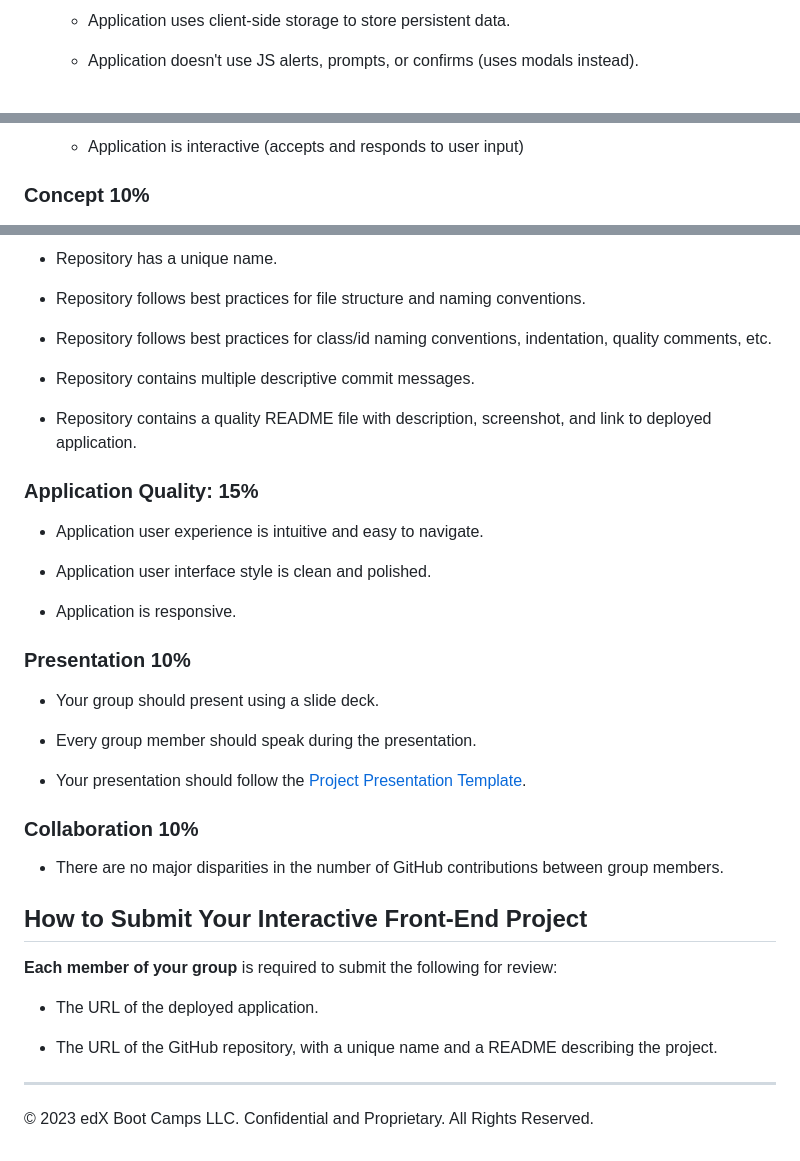
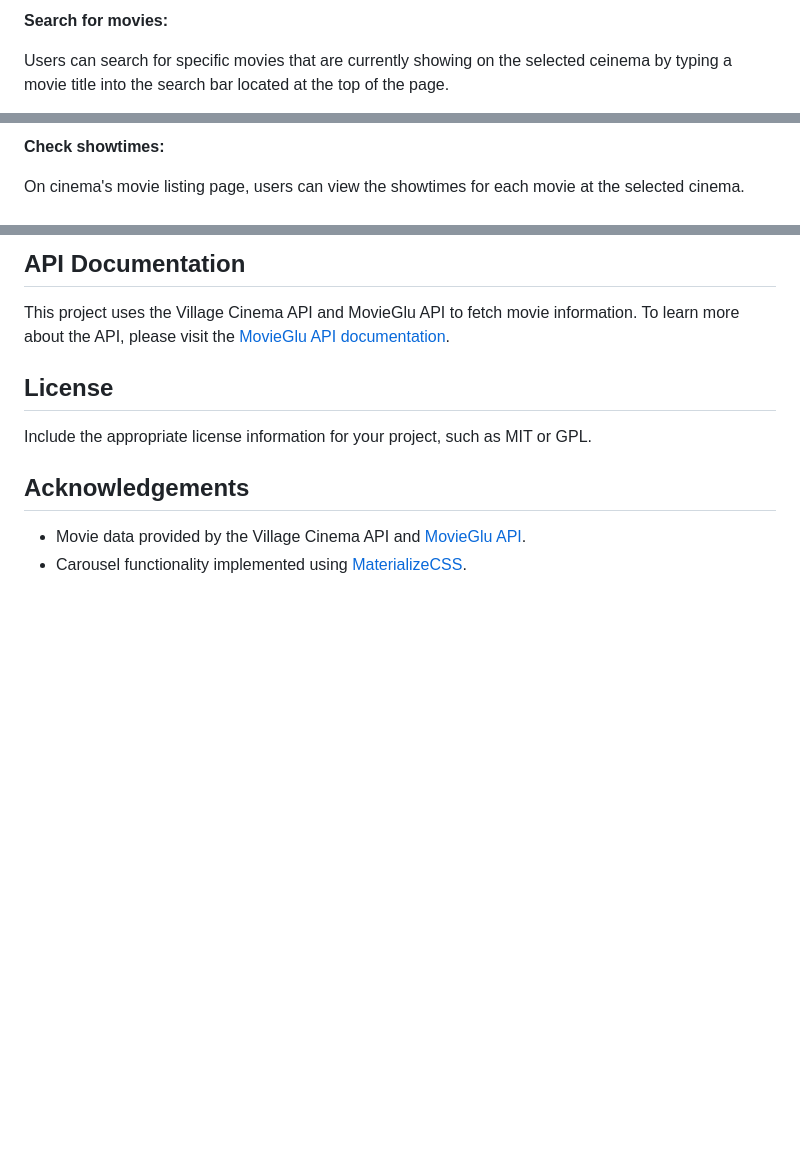
Before and after one commit to emjkenz/Cinema-Release-Schedule, a Markdown page: README.md, 3 parts joined by grey strips. Rendered like a GitHub page; blank space fills up the shorter version.

```diff
--- a/README.md
+++ b/README.md
@@ -71,5 +86,5 @@ This project is graded based on the following criteria:
 
-  * Application uses client-side storage to store persistent data.
+**Search for movies:**
 
-  * Application doesn't use JS alerts, prompts, or confirms (uses modals instead).
+Users can search for specific movies that are currently showing on the selected ceinema by typing a movie title into the search bar located at the top of the page.
 
@@ -77,5 +93,5 @@ This project is graded based on the following criteria:
 
-  * Application is interactive (accepts and responds to user input)
+**Check showtimes:**
 
-### Concept 10%
+On cinema's movie listing page, users can view the showtimes for each movie at the selected cinema.
 
@@ -93,41 +112,13 @@ This project is graded based on the following criteria:
 
-* Repository has a unique name.
+## API Documentation
 
-* Repository follows best practices for file structure and naming conventions.
+This project uses the Village Cinema API and MovieGlu API to fetch movie information. To learn more about the API, please visit the [MovieGlu API documentation](https://developer.movieglu.com/documentation/).
 
-* Repository follows best practices for class/id naming conventions, indentation, quality comments, etc.
+## License
 
-* Repository contains multiple descriptive commit messages.
+Include the appropriate license information for your project, such as MIT or GPL.
 
-* Repository contains a quality README file with description, screenshot, and link to deployed application.
+## Acknowledgements
 
-### Application Quality: 15%
-
-* Application user experience is intuitive and easy to navigate.
-
-* Application user interface style is clean and polished.
-
-* Application is responsive.
-
-### Presentation 10%
-
-* Your group should present using a slide deck.
-
-* Every group member should speak during the presentation.
-
-* Your presentation should follow the [Project Presentation Template](https://docs.google.com/presentation/d/10QaO9KH8HtUXj__81ve0SZcpO5DbMbqqQr4iPpbwKks/edit?usp=sharing).
-
-### Collaboration 10%
-
-* There are no major disparities in the number of GitHub contributions between group members.
-
-## How to Submit Your Interactive Front-End Project
-
-**Each member of your group** is required to submit the following for review:
-
-* The URL of the deployed application.
-
-* The URL of the GitHub repository, with a unique name and a README describing the project.
-
----
-© 2023 edX Boot Camps LLC. Confidential and Proprietary. All Rights Reserved.
+- Movie data provided by the Village Cinema API and [MovieGlu API](https://www.movieglu.com/).
+- Carousel functionality implemented using [MaterializeCSS](https://materializecss.com/).
```
Also changed, not shown: other parts of README.md (+66 -47 lines).
